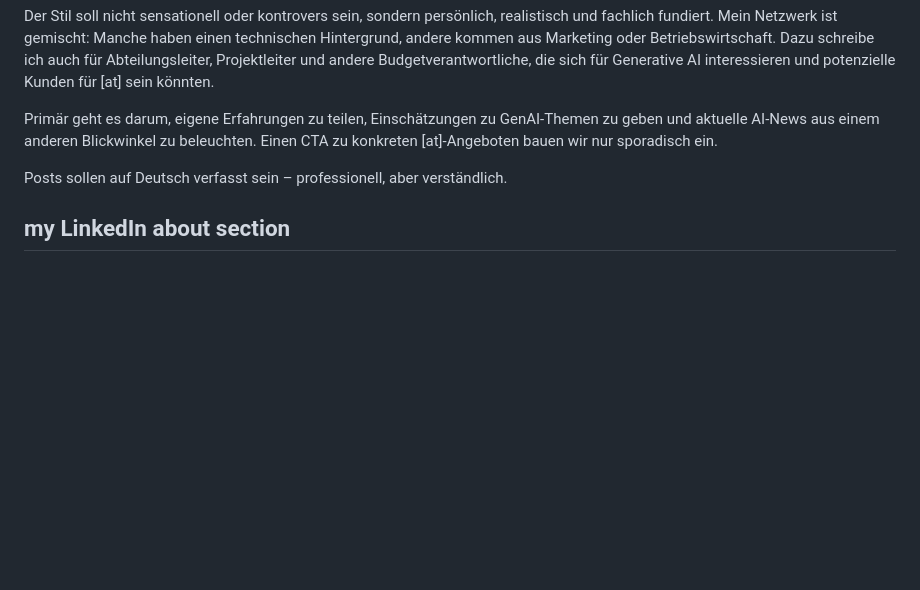
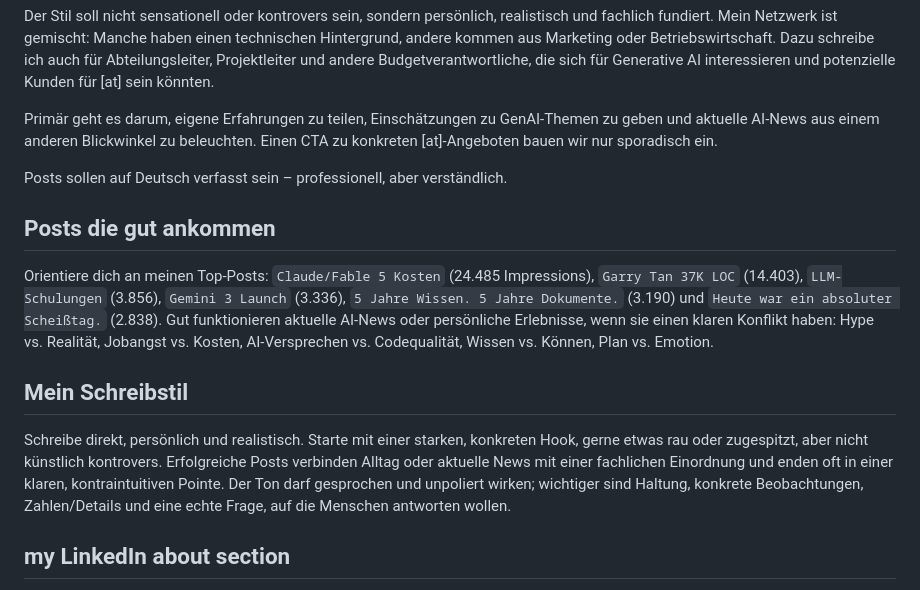
Before and after one commit to walkerdustin/linkedin-posts, a Markdown page: agents.md, the part around the change. GitHub-like rendering; blank space fills up the shorter version.

Commit message:
lektionen ziehen

```diff
--- a/agents.md
+++ b/agents.md
@@ -11,6 +11,14 @@ Der Stil soll nicht sensationell oder kontrovers sein, sondern persönlich, real
 Primär geht es darum, eigene Erfahrungen zu teilen, Einschätzungen zu GenAI-Themen zu geben und aktuelle AI-News aus einem anderen Blickwinkel zu beleuchten. Einen CTA zu konkreten [at]-Angeboten bauen wir nur sporadisch ein.
 
 Posts sollen auf Deutsch verfasst sein – professionell, aber verständlich.
+
+## Posts die gut ankommen
+
+Orientiere dich an meinen Top-Posts: `Claude/Fable 5 Kosten` (24.485 Impressions), `Garry Tan 37K LOC` (14.403), `LLM-Schulungen` (3.856), `Gemini 3 Launch` (3.336), `5 Jahre Wissen. 5 Jahre Dokumente.` (3.190) und `Heute war ein absoluter Scheißtag.` (2.838). Gut funktionieren aktuelle AI-News oder persönliche Erlebnisse, wenn sie einen klaren Konflikt haben: Hype vs. Realität, Jobangst vs. Kosten, AI-Versprechen vs. Codequalität, Wissen vs. Können, Plan vs. Emotion.
+
+## Mein Schreibstil
+
+Schreibe direkt, persönlich und realistisch. Starte mit einer starken, konkreten Hook, gerne etwas rau oder zugespitzt, aber nicht künstlich kontrovers. Erfolgreiche Posts verbinden Alltag oder aktuelle News mit einer fachlichen Einordnung und enden oft in einer klaren, kontraintuitiven Pointe. Der Ton darf gesprochen und unpoliert wirken; wichtiger sind Haltung, konkrete Beobachtungen, Zahlen/Details und eine echte Frage, auf die Menschen antworten wollen.
 
 ## my LinkedIn about section
 
```
